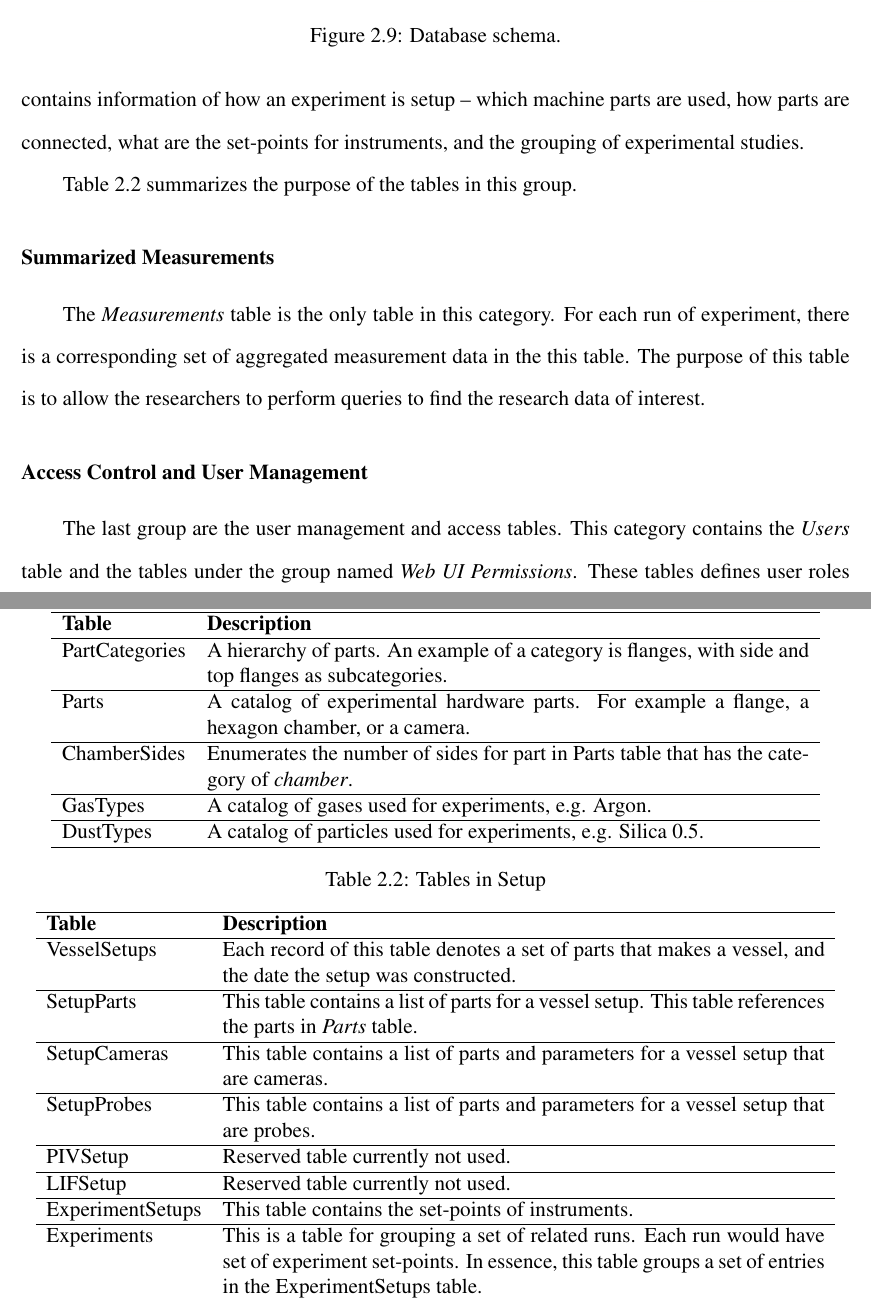
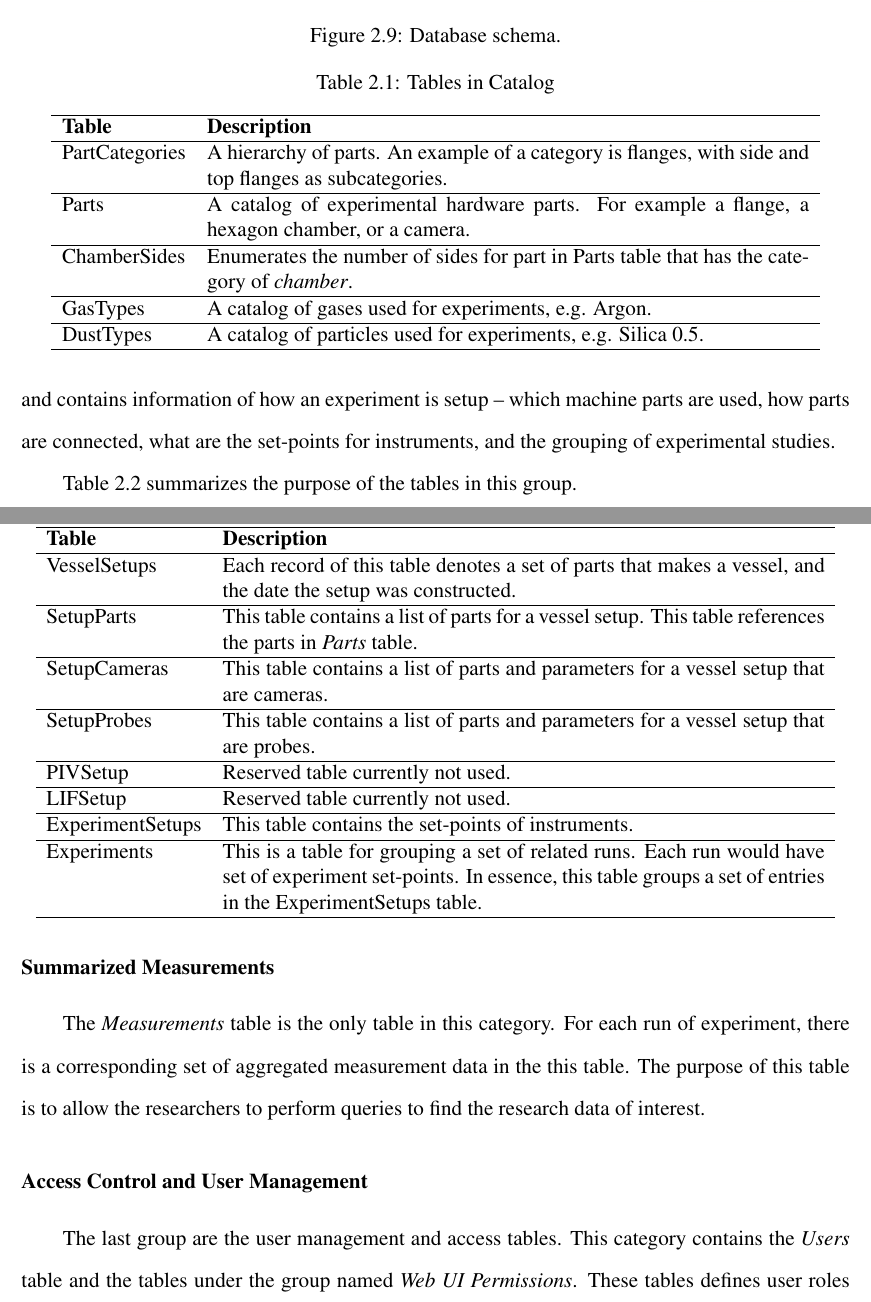
Before and after one commit to wangchj/auphd, a LaTeX thesis (draft1.tex, which reads mdpx/body.tex): two parts of pages 59 and 60 of 127, joined at a grey line, cut so that both start at the same text. Compiled offline with pdfLaTeX.

Commit message:
Rewrite to paraphrase.

```diff
--- a/mdpx/body.tex
+++ b/mdpx/body.tex
@@ -361,7 +361,7 @@ Figure~\ref{fig:schema} shows the database schema of the relation data, which is
 
 The \emph{catalog} consists of a set of tables that keeps an inventory of parts and materials that we have at our facility and are used in the experiments. Table~\ref{tb_tables_in_catalog} summarizes the purpose of the tables in this group.
 
-\begin{table}[h]
+\begin{table}[h!]
 \centering
 \caption{Tables in Catalog}\label{tb_tables_in_catalog}
 \begin{tabular}{l p{12cm}} \hline
@@ -377,11 +377,11 @@ DustTypes       & A catalog of particles used for experiments, e.g. Silica 0.5.\
 
 \subsubsection{Setup}
 
-The \emph{setup} is the group of table shown in the middle section of the schema in Appendix~\ref{app_db_schema} (colored in blue). This group holds the bulk of the searchable metadata of the experiments and contains information of how an experiment is setup -- which machine parts are used, how parts are connected, what are the set-points for instruments, and the grouping of experimental studies.
+The \emph{setup} is the group of tables shown in the middle section of the schema shown in Figure~\ref{tb_tables_in_setup} (grouped in blue box). This group holds the bulk of the searchable metadata of the experiments and contains information of how an experiment is setup -- which machine parts are used, how parts are connected, what are the set-points for instruments, and the grouping of experimental studies.
 
 Table~\ref{tb_tables_in_setup} summarizes the purpose of the tables in this group.
 
-\begin{table}[h]
+\begin{table}[h!]
 \centering
 \caption{Tables in Setup}\label{tb_tables_in_setup}
 \begin{tabular}{l p{12cm}} \hline
```
Also changed, not shown: mdpx/body.tex (10 more changed lines).
